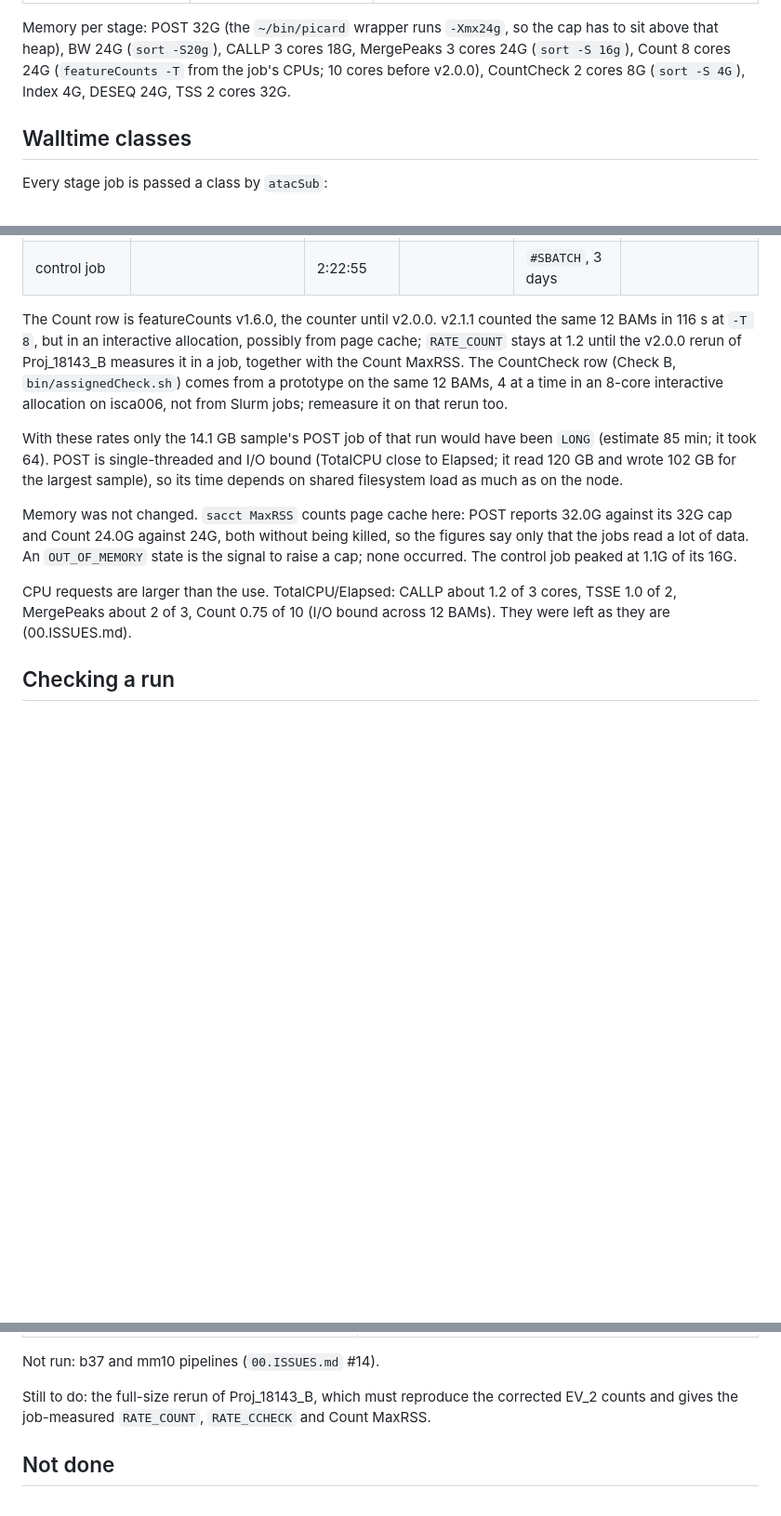
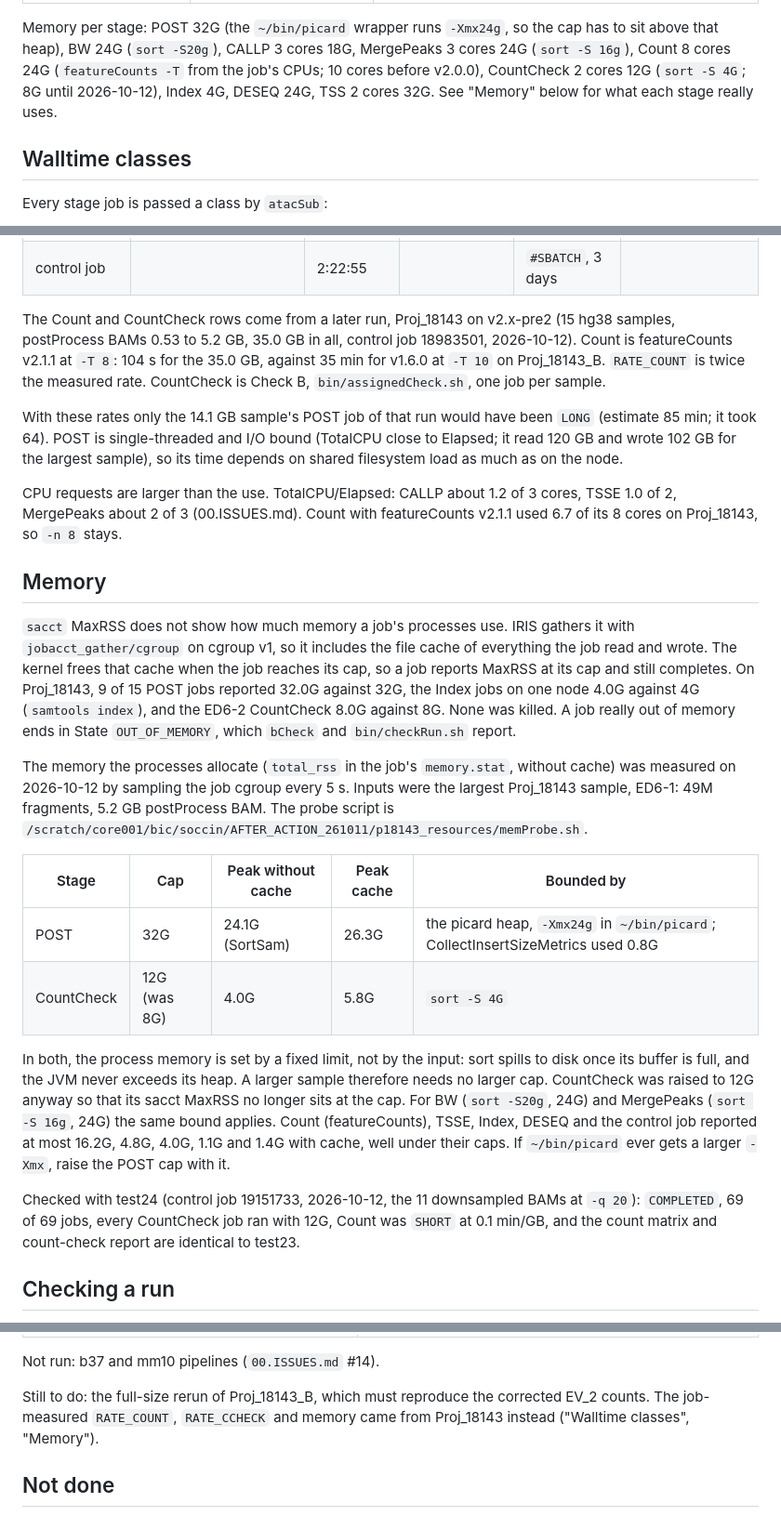
Before and after one commit to soccin/ATAC-seq, a Markdown page: docs/SLURM_PORT.md, 3 parts joined by grey strips. Shown at 93% size. Rendered like a GitHub page; blank space fills up the shorter version.

Commit message:
docs(slurm): add measured memory per stage
docs/SLURM_PORT.md:
- New "Memory" section: process memory per stage measured from the
  job cgroup (memory.stat total_rss) on ED6-1, the largest Proj_18143
  sample, because sacct MaxRSS on IRIS includes file cache.
  CountCheck 4.0G (`sort -S 4G`), POST 24.1G (picard `-Xmx24g`),
  both bounded by fixed settings, not input size. Records the test24
  result.
- Walltime table: Count and CountCheck rows from the Proj_18143 run
  (Count 0.05 min/GB, CountCheck 0.79 to 1.02 min/GB).
- CPU: Count used 6.7 of 8 cores, so `-n 8` stays.
- Memory per stage line and "Still to do" updated.

Co-Authored-By: Claude <noreply@anthropic.com>

```diff
--- a/docs/SLURM_PORT.md
+++ b/docs/SLURM_PORT.md
@@ -53,8 +53,9 @@ Memory per stage: POST 32G (the `~/bin/picard` wrapper runs `-Xmx24g`, so
 the cap has to sit above that heap), BW 24G (`sort -S20g`), CALLP 3 cores
 18G, MergePeaks 3 cores 24G (`sort -S 16g`), Count 8 cores 24G
 (`featureCounts -T` from the job's CPUs; 10 cores before v2.0.0),
-CountCheck 2 cores 8G (`sort -S 4G`), Index 4G, DESEQ 24G, TSS 2 cores
-32G.
+CountCheck 2 cores 12G (`sort -S 4G`; 8G until 2026-10-12), Index 4G,
+DESEQ 24G, TSS 2 cores 32G. See "Memory" below for what each stage
+really uses.
 
 ## Walltime classes
 
@@ -99,14 +100,12 @@ every job `SHORT` at the time). No job reached `OUT_OF_MEMORY` or
 | DESEQ | | 0:00:15 | | always `SHORT` | |
 | control job | | 2:22:55 | | `#SBATCH`, 3 days | |
 
-The Count row is featureCounts v1.6.0, the counter until v2.0.0. v2.1.1
-counted the same 12 BAMs in 116 s at `-T 8`, but in an interactive
-allocation, possibly from page cache; `RATE_COUNT` stays at 1.2 until the
-v2.0.0 rerun of Proj_18143_B measures it in a job, together with the
-Count MaxRSS. The CountCheck row (Check B, `bin/assignedCheck.sh`) comes
-from a prototype on the same 12 BAMs, 4 at a time in an 8-core
-interactive allocation on isca006, not from Slurm jobs; remeasure it on
-that rerun too.
+The Count and CountCheck rows come from a later run, Proj_18143 on
+v2.x-pre2 (15 hg38 samples, postProcess BAMs 0.53 to 5.2 GB, 35.0 GB in
+all, control job 18983501, 2026-10-12). Count is featureCounts v2.1.1 at
+`-T 8`: 104 s for the 35.0 GB, against 35 min for v1.6.0 at `-T 10` on
+Proj_18143_B. `RATE_COUNT` is twice the measured rate. CountCheck is
+Check B, `bin/assignedCheck.sh`, one job per sample.
 
 With these rates only the 14.1 GB sample's POST job of that run would
 have been `LONG` (estimate 85 min; it took 64). POST is single-threaded
@@ -114,15 +113,48 @@ and I/O bound (TotalCPU close to Elapsed; it read 120 GB and wrote 102 GB
 for the largest sample), so its time depends on shared filesystem load
 as much as on the node.
 
-Memory was not changed. `sacct MaxRSS` counts page cache here: POST
-reports 32.0G against its 32G cap and Count 24.0G against 24G, both
-without being killed, so the figures say only that the jobs read a lot
-of data. An `OUT_OF_MEMORY` state is the signal to raise a cap; none
-occurred. The control job peaked at 1.1G of its 16G.
+CPU requests are larger than the use. TotalCPU/Elapsed: CALLP about 1.2
+of 3 cores, TSSE 1.0 of 2, MergePeaks about 2 of 3 (00.ISSUES.md). Count
+with featureCounts v2.1.1 used 6.7 of its 8 cores on Proj_18143, so
+`-n 8` stays.
 
-CPU requests are larger than the use. TotalCPU/Elapsed: CALLP about 1.2
-of 3 cores, TSSE 1.0 of 2, MergePeaks about 2 of 3, Count 0.75 of 10
-(I/O bound across 12 BAMs). They were left as they are (00.ISSUES.md).
+## Memory
+
+`sacct` MaxRSS does not show how much memory a job's processes use.
+IRIS gathers it with `jobacct_gather/cgroup` on cgroup v1, so it
+includes the file cache of everything the job read and wrote. The kernel
+frees that cache when the job reaches its cap, so a job reports MaxRSS at
+its cap and still completes. On Proj_18143, 9 of 15 POST jobs reported
+32.0G against 32G, the Index jobs on one node 4.0G against 4G
+(`samtools index`), and the ED6-2 CountCheck 8.0G against 8G. None was
+killed. A job really out of memory ends in State `OUT_OF_MEMORY`, which
+`bCheck` and `bin/checkRun.sh` report.
+
+The memory the processes allocate (`total_rss` in the job's
+`memory.stat`, without cache) was measured on 2026-10-12 by sampling
+the job cgroup every 5 s. Inputs were the largest Proj_18143 sample,
+ED6-1: 49M fragments, 5.2 GB postProcess BAM. The probe script is
+`/scratch/core001/bic/soccin/AFTER_ACTION_261011/p18143_resources/memProbe.sh`.
+
+| Stage | Cap | Peak without cache | Peak cache | Bounded by |
+| --- | --- | --- | --- | --- |
+| POST | 32G | 24.1G (SortSam) | 26.3G | the picard heap, `-Xmx24g` in `~/bin/picard`; CollectInsertSizeMetrics used 0.8G |
+| CountCheck | 12G (was 8G) | 4.0G | 5.8G | `sort -S 4G` |
+
+In both, the process memory is set by a fixed limit, not by the input:
+sort spills to disk once its buffer is full, and the JVM never exceeds
+its heap. A larger sample therefore needs no larger cap. CountCheck was
+raised to 12G anyway so that its sacct MaxRSS no longer sits at the cap.
+For BW (`sort -S20g`, 24G) and MergePeaks (`sort -S 16g`, 24G) the same
+bound applies. Count (featureCounts), TSSE, Index, DESEQ and the control
+job reported at most 16.2G, 4.8G, 4.0G, 1.1G and 1.4G with cache, well
+under their caps. If `~/bin/picard` ever gets a larger `-Xmx`, raise the
+POST cap with it.
+
+Checked with test24 (control job 19151733, 2026-10-12, the 11
+downsampled BAMs at `-q 20`): `COMPLETED`, 69 of 69 jobs, every
+CountCheck job ran with 12G, Count was `SHORT` at 0.1 min/GB, and the
+count matrix and count-check report are identical to test23.
 
 ## Checking a run
 
@@ -359,8 +391,8 @@ Done 2026-10-11 on `fix/genome-tags` (`docs/GENOMES.md`), same BAMs and
 Not run: b37 and mm10 pipelines (`00.ISSUES.md` #14).
 
 Still to do: the full-size rerun of Proj_18143_B, which must reproduce
-the corrected EV_2 counts and gives the job-measured `RATE_COUNT`,
-`RATE_CCHECK` and Count MaxRSS.
+the corrected EV_2 counts. The job-measured `RATE_COUNT`, `RATE_CCHECK`
+and memory came from Proj_18143 instead ("Walltime classes", "Memory").
 
 ## Not done
 
```
Also changed, not shown: other parts of docs/SLURM_PORT.md (+2 -2 lines).
